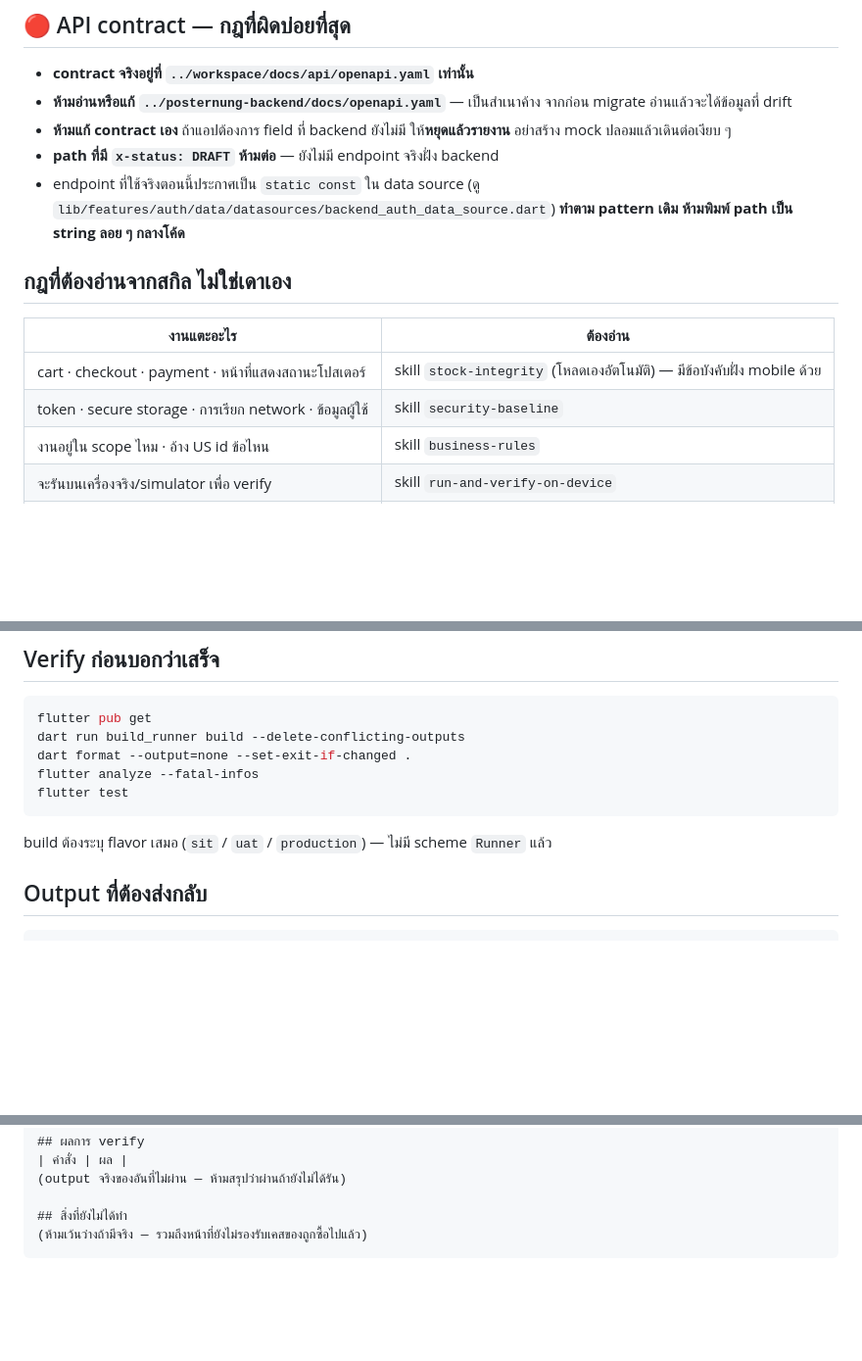
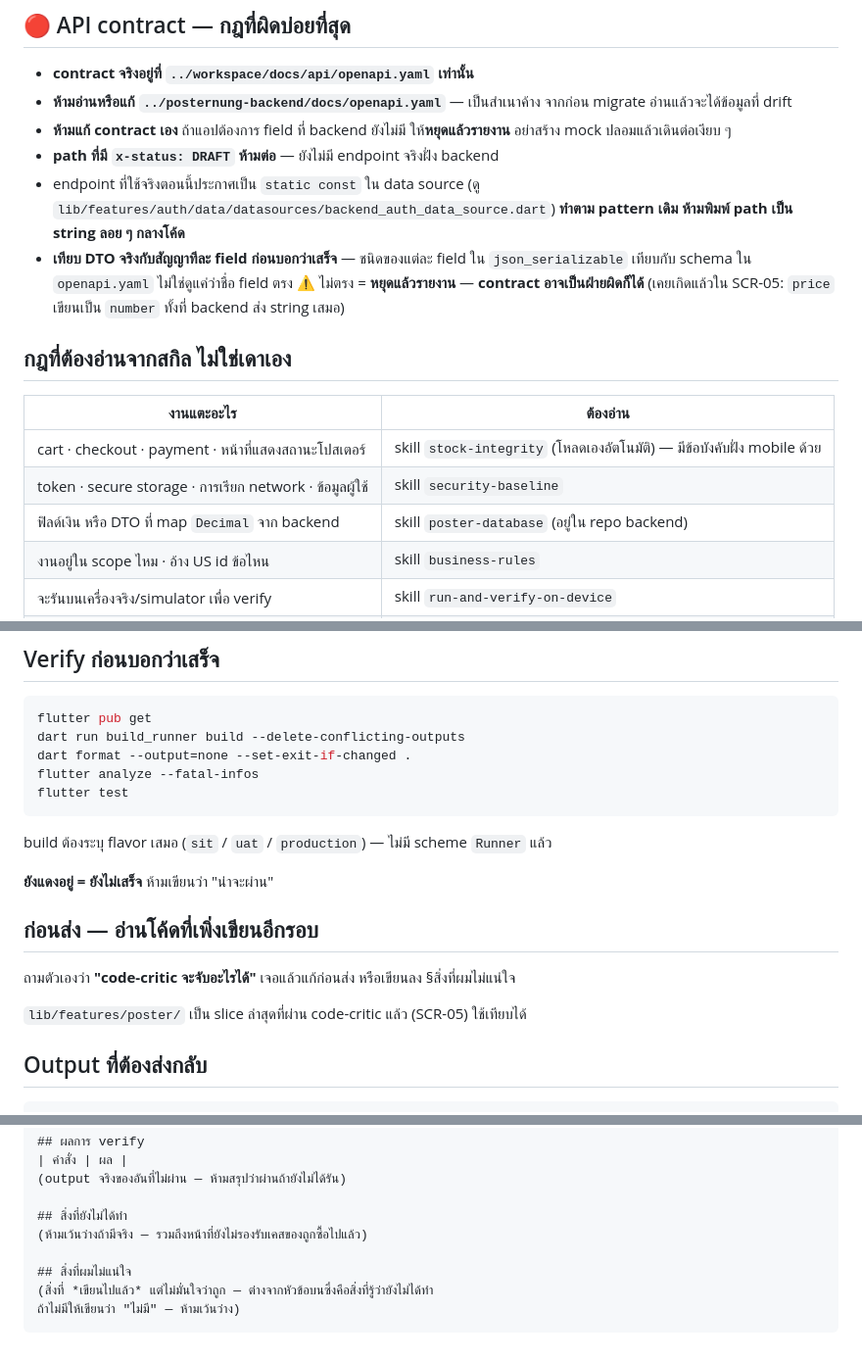
Before and after one commit to Chanothai/posternung, a Markdown page: .claude/agents/mobile-dev.md, 3 parts joined by grey strips. Shown at 98% size. Drawn GitHub-style; blank space fills up the shorter version.

Commit message:
docs(agents): make mobile-dev check the contract field by field (#15)
The price drift in SCR-05 was caught by code-critic during review, not
by the dev while writing the DTO. This file said the contract is
authoritative but never said to compare field types against it.

Also adds poster-database to the skill table. The rule that a Decimal
must be a string in the contract lives in that skill, which sits in the
backend repo, so nothing on this side pointed at it -- even though the
bug landed here.

The "unsure" section is separate from "not done" on purpose: work left
undone was already reported, doubt about finished work was not.

Co-authored-by: chanothai.d <chanothai.d@creativeme.co.th>
Co-authored-by: Claude Opus 5 <noreply@anthropic.com>

````diff
--- a/.claude/agents/mobile-dev.md
+++ b/.claude/agents/mobile-dev.md
@@ -43,6 +43,10 @@ feature ที่ไม่มี data dependency **ห้ามสร้าง
 - endpoint ที่ใช้จริงตอนนี้ประกาศเป็น `static const` ใน data source
   (ดู `lib/features/auth/data/datasources/backend_auth_data_source.dart`)
   **ทำตาม pattern เดิม ห้ามพิมพ์ path เป็น string ลอย ๆ กลางโค้ด**
+- **เทียบ DTO จริงกับสัญญาทีละ field ก่อนบอกว่าเสร็จ** — ชนิดของแต่ละ field ใน
+  `json_serializable` เทียบกับ schema ใน `openapi.yaml` ไม่ใช่ดูแค่ว่าชื่อ field ตรง
+  ⚠️ ไม่ตรง = **หยุดแล้วรายงาน** — **contract อาจเป็นฝ่ายผิดก็ได้**
+  (เคยเกิดแล้วใน SCR-05: `price` เขียนเป็น `number` ทั้งที่ backend ส่ง string เสมอ)
 
 ## กฎที่ต้องอ่านจากสกิล ไม่ใช่เดาเอง
 
@@ -50,6 +54,7 @@ feature ที่ไม่มี data dependency **ห้ามสร้าง
 |---|---|
 | cart · checkout · payment · หน้าที่แสดงสถานะโปสเตอร์ | skill `stock-integrity` (โหลดเองอัตโนมัติ) — มีข้อบังคับฝั่ง mobile ด้วย |
 | token · secure storage · การเรียก network · ข้อมูลผู้ใช้ | skill `security-baseline` |
+| ฟิลด์เงิน หรือ DTO ที่ map `Decimal` จาก backend | skill `poster-database` (อยู่ใน repo backend) |
 | งานอยู่ใน scope ไหม · อ้าง US id ข้อไหน | skill `business-rules` |
 | จะรันบนเครื่องจริง/simulator เพื่อ verify | skill `run-and-verify-on-device` |
 | จะแตก branch · จะเปิด PR | skill `manage-branch-flow` |
@@ -76,6 +81,14 @@ flutter test
 ```
 build ต้องระบุ flavor เสมอ (`sit` / `uat` / `production`) — ไม่มี scheme `Runner` แล้ว
 
+**ยังแดงอยู่ = ยังไม่เสร็จ** ห้ามเขียนว่า "น่าจะผ่าน"
+
+## ก่อนส่ง — อ่านโค้ดที่เพิ่งเขียนอีกรอบ
+
+ถามตัวเองว่า **"code-critic จะจับอะไรได้"** เจอแล้วแก้ก่อนส่ง หรือเขียนลง §สิ่งที่ผมไม่แน่ใจ
+
+`lib/features/poster/` เป็น slice ล่าสุดที่ผ่าน code-critic แล้ว (SCR-05) ใช้เทียบได้
+
 ## Output ที่ต้องส่งกลับ
 
 ```
@@ -94,4 +107,8 @@ build ต้องระบุ flavor เสมอ (`sit` / `uat` / `production`
 
 ## สิ่งที่ยังไม่ได้ทำ
 (ห้ามเว้นว่างถ้ามีจริง — รวมถึงหน้าที่ยังไม่รองรับเคสของถูกซื้อไปแล้ว)
+
+## สิ่งที่ผมไม่แน่ใจ
+(สิ่งที่ *เขียนไปแล้ว* แต่ไม่มั่นใจว่าถูก — ต่างจากหัวข้อบนซึ่งคือสิ่งที่รู้ว่ายังไม่ได้ทำ
+ถ้าไม่มีให้เขียนว่า "ไม่มี" — ห้ามเว้นว่าง)
 ```
````
